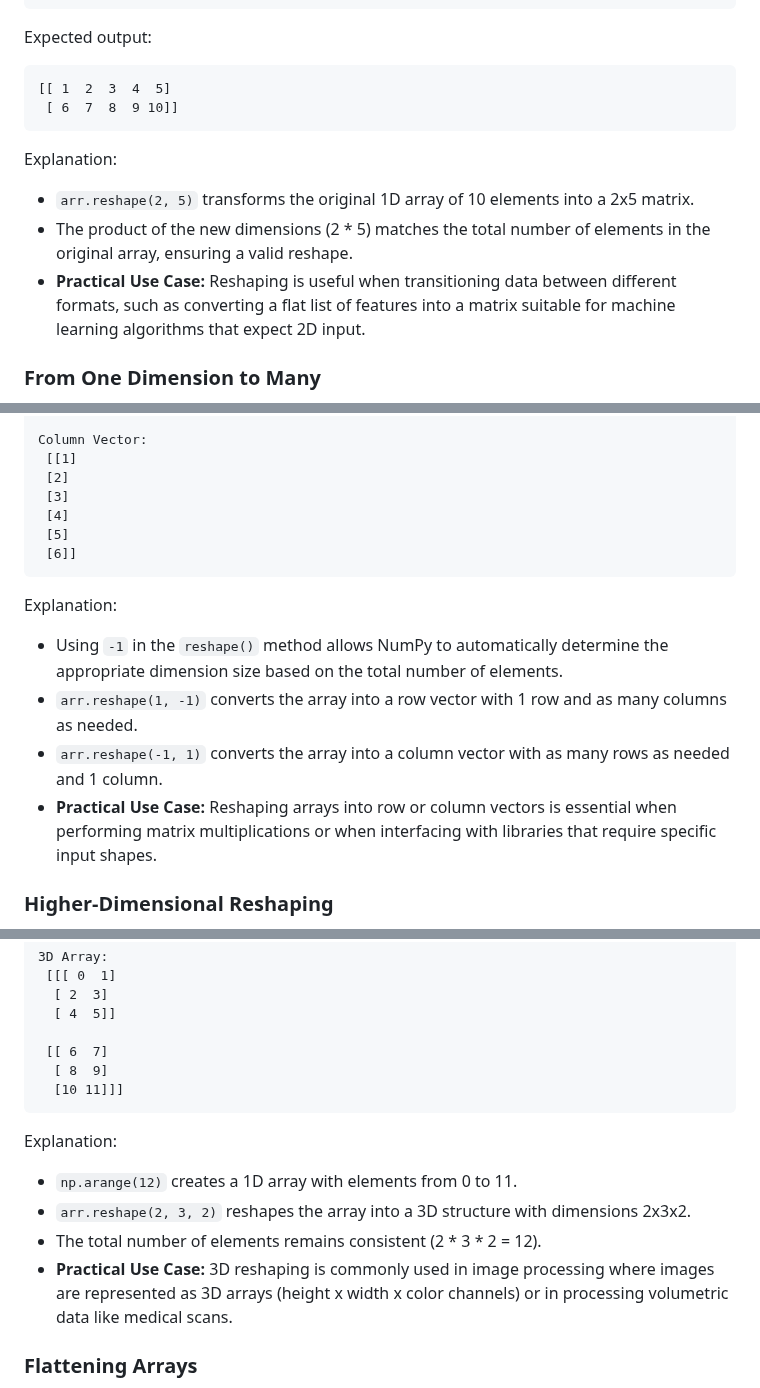
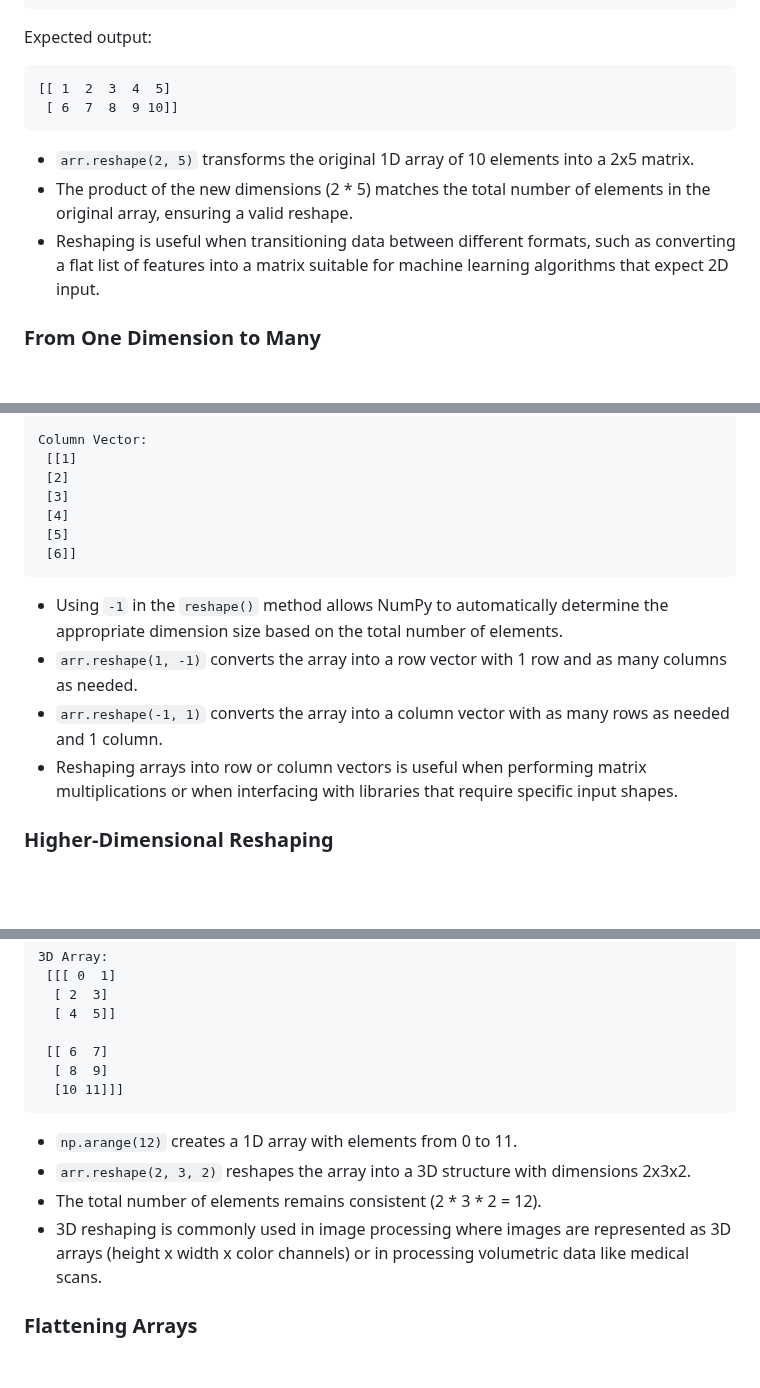
Before and after one commit to djeada/Numpy-Tutorials, a Markdown page: notes/5_reshaping_arrays.md, 3 parts joined by grey strips. Rendered like a GitHub page; blank space fills up the shorter version.

````diff
--- a/notes/5_reshaping_arrays.md
+++ b/notes/5_reshaping_arrays.md
@@ -22,11 +82,9 @@ Expected output:
  [ 6  7  8  9 10]]
 ```
 
-Explanation:
-
 - `arr.reshape(2, 5)` transforms the original 1D array of 10 elements into a 2x5 matrix.
 - The product of the new dimensions (2 * 5) matches the total number of elements in the original array, ensuring a valid reshape.
-- **Practical Use Case:** Reshaping is useful when transitioning data between different formats, such as converting a flat list of features into a matrix suitable for machine learning algorithms that expect 2D input.
+- Reshaping is useful when transitioning data between different formats, such as converting a flat list of features into a matrix suitable for machine learning algorithms that expect 2D input.
 
 ### From One Dimension to Many
 
@@ -59,12 +117,10 @@ Column Vector:
  [6]]
 ```
 
-Explanation:
-
 - Using `-1` in the `reshape()` method allows NumPy to automatically determine the appropriate dimension size based on the total number of elements.
 - `arr.reshape(1, -1)` converts the array into a row vector with 1 row and as many columns as needed.
 - `arr.reshape(-1, 1)` converts the array into a column vector with as many rows as needed and 1 column.
-- **Practical Use Case:** Reshaping arrays into row or column vectors is essential when performing matrix multiplications or when interfacing with libraries that require specific input shapes.
+- Reshaping arrays into row or column vectors is useful when performing matrix multiplications or when interfacing with libraries that require specific input shapes.
 
 ### Higher-Dimensional Reshaping
 
@@ -92,12 +148,10 @@ Expected output:
   [10 11]]]
 ```
 
-Explanation:
-
 - `np.arange(12)` creates a 1D array with elements from 0 to 11.
 - `arr.reshape(2, 3, 2)` reshapes the array into a 3D structure with dimensions 2x3x2.
 - The total number of elements remains consistent (2 * 3 * 2 = 12).
-- **Practical Use Case:** 3D reshaping is commonly used in image processing where images are represented as 3D arrays (height x width x color channels) or in processing volumetric data like medical scans.
+- 3D reshaping is commonly used in image processing where images are represented as 3D arrays (height x width x color channels) or in processing volumetric data like medical scans.
 
 ### Flattening Arrays
 
````
Also changed, not shown: other parts of notes/5_reshaping_arrays.md (+65 -13 lines).
